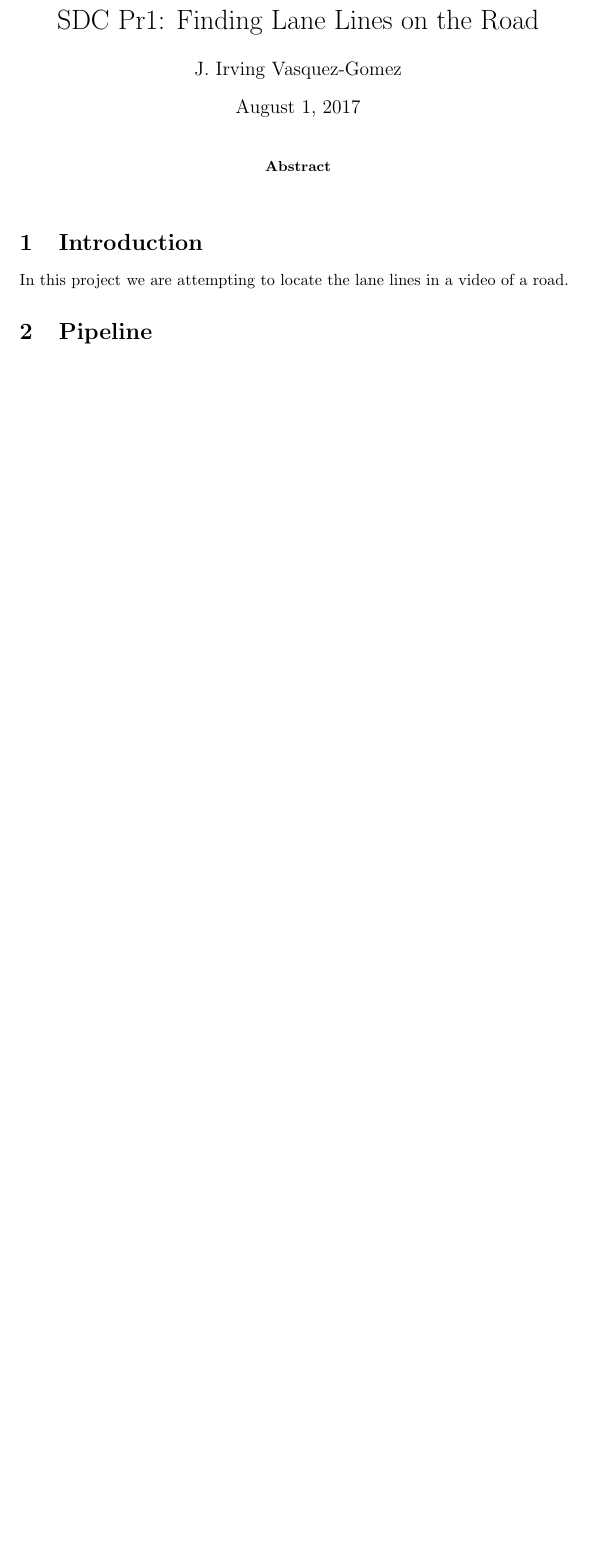
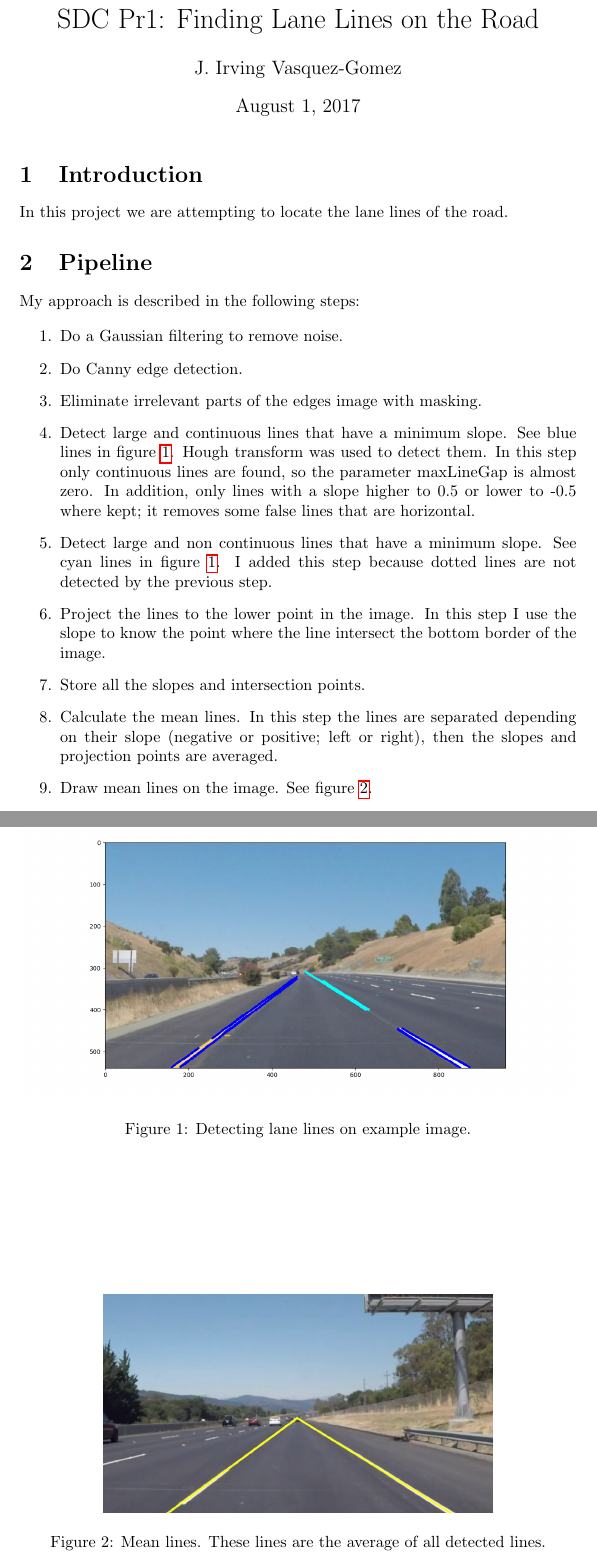
Before and after one commit to irvingvasquez/sdc_pr1, a LaTeX document (sdc_p1_report.tex): part of the page before the commit and two parts of pages 1 and 2 of 3 after it, the two joined at a grey line, cut so that both start at the same text, the shorter picture padded with empty space. Compiled offline with pdfLaTeX.

Commit message:
first version completed

```diff
--- a/sdc_p1_report.tex
+++ b/sdc_p1_report.tex
@@ -1,4 +1,7 @@
 \documentclass[]{article}
+
+\usepackage{graphicx}
+\usepackage{hyperref}
 
 %opening
 \title{SDC Pr1: Finding Lane Lines on the Road}
@@ -8,15 +11,39 @@
 
 \maketitle
 
-\begin{abstract}
+%\begin{abstract}
 
-\end{abstract}
+%\end{abstract}
 
 \section{Introduction}
 
-In this project we are attempting to locate the lane lines in a video of a road.
+In this project we are attempting to locate the lane lines of the road.
 
 \section{Pipeline}
 
+My approach is described in the following steps:
+
+\begin{enumerate}
+	\item Do a Gaussian filtering to remove noise.
+	\item Do Canny edge detection.
+	\item Eliminate irrelevant parts of the edges image with masking.
+	\item Detect large and continuous lines that have a minimum slope. See blue lines in figure \ref{fig:figure_1}. Hough transform was used to detect them. In this step only continuous lines are found, so the parameter maxLineGap is almost zero. In addition, only lines with a slope higher to 0.5 or lower to -0.5 where kept; it removes some false lines that are horizontal.
+	\item Detect large and non continuous lines that have a minimum slope. See cyan lines in figure \ref{fig:figure_1}.  I added this step because dotted lines are not detected by the previous step.
+	\item Project the lines to the lower point in the image. In this step I use the slope to know the point where the line intersect the bottom border of the image.
+	\item Store all the slopes and intersection points.
+	\item Calculate the mean lines. In this step the lines are separated depending on their slope (negative or positive; left or right), then the slopes and projection points are averaged.
+    \item Draw mean lines on the image. See figure \ref{fig:mean}.
+\end{enumerate}
 
 
+\begin{figure}
+\centering
+\includegraphics[width=\linewidth]{figure_1}
+\caption{Detecting lane lines on example image.}
+\label{fig:figure_1}
+\end{figure}
+
+\begin{figure}
+\centering
+\includegraphics[width=0.7\linewidth]{mean}
+\caption{Mean lines. These lines are the average of all detected lines.}
```
Also changed, not shown: figure_1.png (added), mean.png (added), sdc_p1_report.pdf, sdc_p1_report.tex (23 more changed lines), 1 other file.
